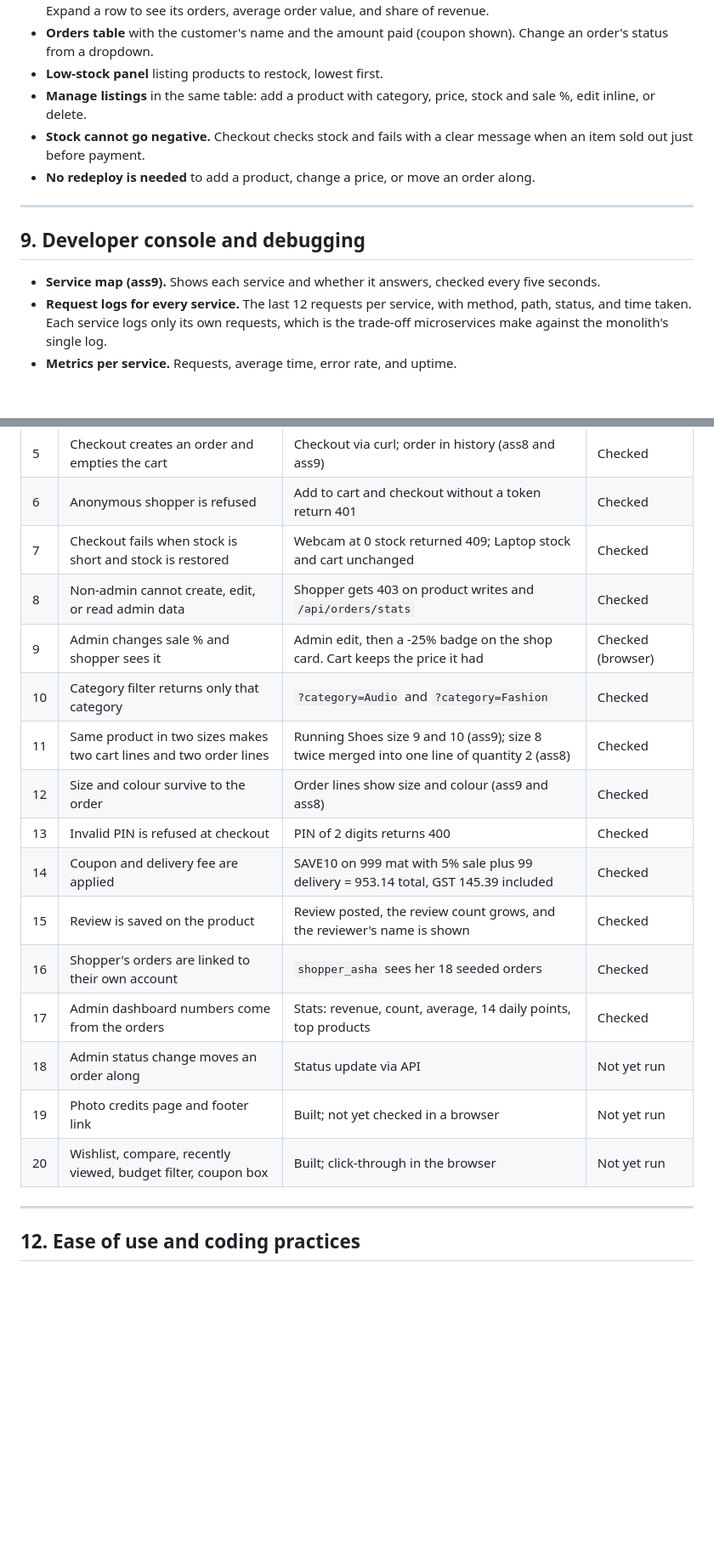
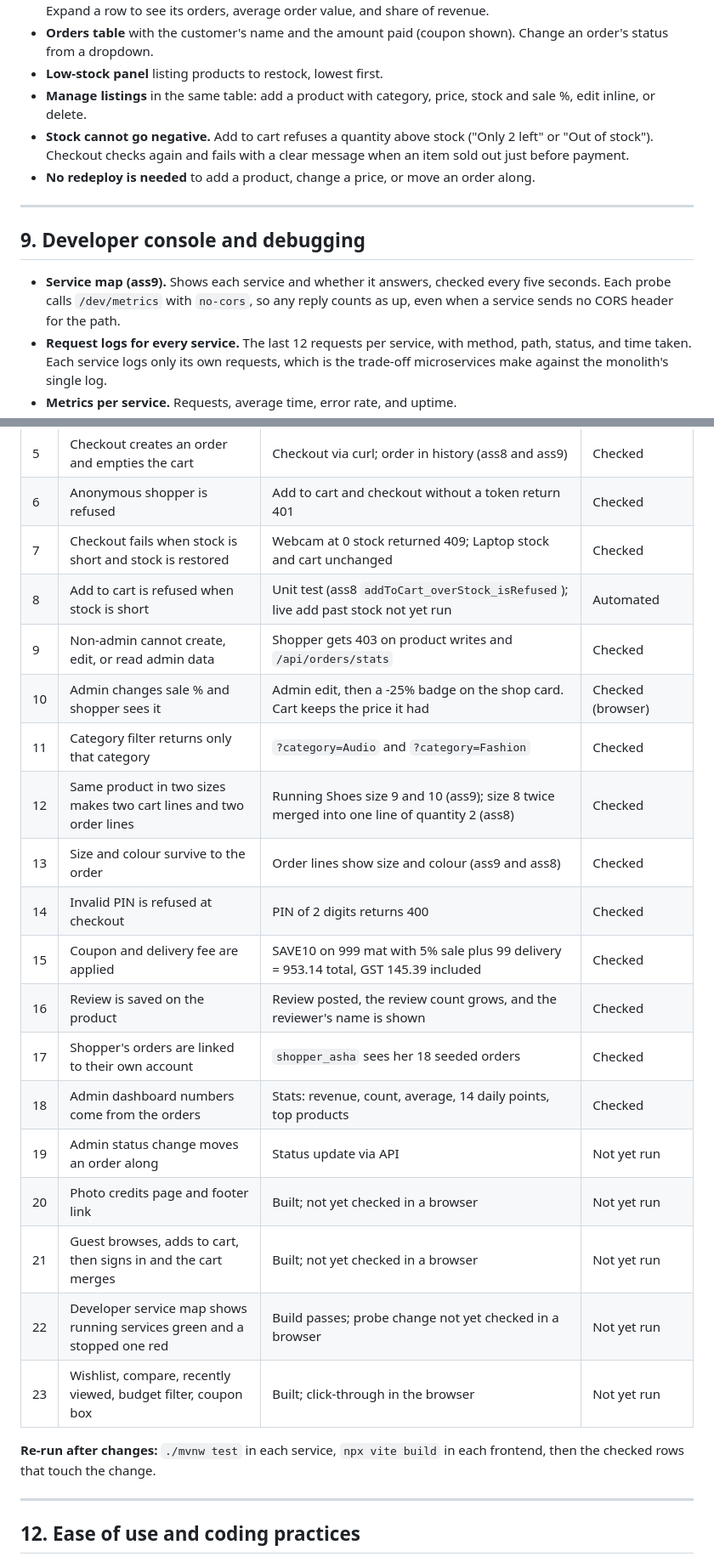
Before and after one commit to VijayaraaghavanKS/WAD-assign, a Markdown page: PITCH_DECK.md, 2 parts joined by grey strips. Shown at 85% size. GitHub-like rendering; blank space fills up the shorter version.

```diff
--- a/PITCH_DECK.md
+++ b/PITCH_DECK.md
@@ -198,14 +198,14 @@ The admin page is a working dashboard, not an inventory form.
 - **Orders table** with the customer's name and the amount paid (coupon shown). Change an order's status from a dropdown.
 - **Low-stock panel** listing products to restock, lowest first.
 - **Manage listings** in the same table: add a product with category, price, stock and sale %, edit inline, or delete.
-- **Stock cannot go negative.** Checkout checks stock and fails with a clear message when an item sold out just before payment.
+- **Stock cannot go negative.** Add to cart refuses a quantity above stock ("Only 2 left" or "Out of stock"). Checkout checks again and fails with a clear message when an item sold out just before payment.
 - **No redeploy is needed** to add a product, change a price, or move an order along.
 
 ---
 
 ## 9. Developer console and debugging
 
-- **Service map (ass9).** Shows each service and whether it answers, checked every five seconds.
+- **Service map (ass9).** Shows each service and whether it answers, checked every five seconds. Each probe calls `/dev/metrics` with `no-cors`, so any reply counts as up, even when a service sends no CORS header for the path.
 - **Request logs for every service.** The last 12 requests per service, with method, path, status, and time taken. Each service logs only its own requests, which is the trade-off microservices make against the monolith's single log.
 - **Metrics per service.** Requests, average time, error rate, and uptime.
 - **Endpoint reference.** Every endpoint, its service, and what it does.
@@ -262,19 +286,24 @@ Checked means run against the live services with `curl` or the browser, and the
 | 5 | Checkout creates an order and empties the cart | Checkout via curl; order in history (ass8 and ass9) | Checked |
 | 6 | Anonymous shopper is refused | Add to cart and checkout without a token return 401 | Checked |
 | 7 | Checkout fails when stock is short and stock is restored | Webcam at 0 stock returned 409; Laptop stock and cart unchanged | Checked |
-| 8 | Non-admin cannot create, edit, or read admin data | Shopper gets 403 on product writes and `/api/orders/stats` | Checked |
-| 9 | Admin changes sale % and shopper sees it | Admin edit, then a -25% badge on the shop card. Cart keeps the price it had | Checked (browser) |
-| 10 | Category filter returns only that category | `?category=Audio` and `?category=Fashion` | Checked |
-| 11 | Same product in two sizes makes two cart lines and two order lines | Running Shoes size 9 and 10 (ass9); size 8 twice merged into one line of quantity 2 (ass8) | Checked |
-| 12 | Size and colour survive to the order | Order lines show size and colour (ass9 and ass8) | Checked |
-| 13 | Invalid PIN is refused at checkout | PIN of 2 digits returns 400 | Checked |
-| 14 | Coupon and delivery fee are applied | SAVE10 on 999 mat with 5% sale plus 99 delivery = 953.14 total, GST 145.39 included | Checked |
-| 15 | Review is saved on the product | Review posted, the review count grows, and the reviewer's name is shown | Checked |
-| 16 | Shopper's orders are linked to their own account | `shopper_asha` sees her 18 seeded orders | Checked |
-| 17 | Admin dashboard numbers come from the orders | Stats: revenue, count, average, 14 daily points, top products | Checked |
-| 18 | Admin status change moves an order along | Status update via API | Not yet run |
-| 19 | Photo credits page and footer link | Built; not yet checked in a browser | Not yet run |
-| 20 | Wishlist, compare, recently viewed, budget filter, coupon box | Built; click-through in the browser | Not yet run |
+| 8 | Add to cart is refused when stock is short | Unit test (ass8 `addToCart_overStock_isRefused`); live add past stock not yet run | Automated |
+| 9 | Non-admin cannot create, edit, or read admin data | Shopper gets 403 on product writes and `/api/orders/stats` | Checked |
+| 10 | Admin changes sale % and shopper sees it | Admin edit, then a -25% badge on the shop card. Cart keeps the price it had | Checked (browser) |
+| 11 | Category filter returns only that category | `?category=Audio` and `?category=Fashion` | Checked |
+| 12 | Same product in two sizes makes two cart lines and two order lines | Running Shoes size 9 and 10 (ass9); size 8 twice merged into one line of quantity 2 (ass8) | Checked |
+| 13 | Size and colour survive to the order | Order lines show size and colour (ass9 and ass8) | Checked |
+| 14 | Invalid PIN is refused at checkout | PIN of 2 digits returns 400 | Checked |
+| 15 | Coupon and delivery fee are applied | SAVE10 on 999 mat with 5% sale plus 99 delivery = 953.14 total, GST 145.39 included | Checked |
+| 16 | Review is saved on the product | Review posted, the review count grows, and the reviewer's name is shown | Checked |
+| 17 | Shopper's orders are linked to their own account | `shopper_asha` sees her 18 seeded orders | Checked |
+| 18 | Admin dashboard numbers come from the orders | Stats: revenue, count, average, 14 daily points, top products | Checked |
+| 19 | Admin status change moves an order along | Status update via API | Not yet run |
+| 20 | Photo credits page and footer link | Built; not yet checked in a browser | Not yet run |
+| 21 | Guest browses, adds to cart, then signs in and the cart merges | Built; not yet checked in a browser | Not yet run |
+| 22 | Developer service map shows running services green and a stopped one red | Build passes; probe change not yet checked in a browser | Not yet run |
+| 23 | Wishlist, compare, recently viewed, budget filter, coupon box | Built; click-through in the browser | Not yet run |
+
+**Re-run after changes:** `./mvnw test` in each service, `npx vite build` in each frontend, then the checked rows that touch the change.
 
 ---
 
```
Also changed, not shown: other parts of PITCH_DECK.md (+41 -14 lines).
